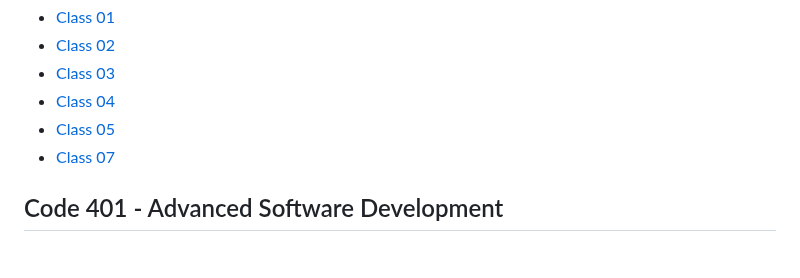
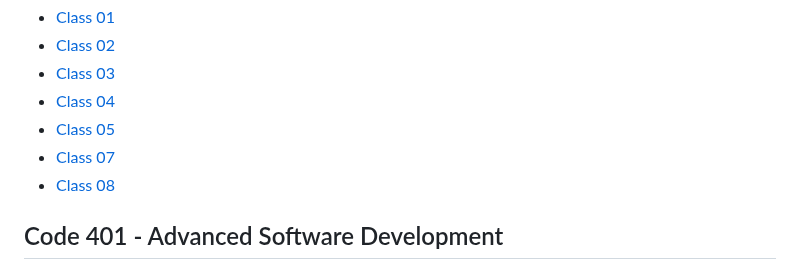
Before and after one commit to outlandi-co/reading-notes, a Markdown page: README.md, the part around the change. Rendered like a GitHub page.

Commit message:
updated Reading Notes file and README file

```diff
--- a/README.md
+++ b/README.md
@@ -54,6 +54,7 @@ reading-notes_working_file
 - [Class 04](code-301/code-301-class-04.md)
 - [Class 05](code-301/code-301-class-05.md)
 - [Class 07](code-301/code-301-class-07.md)
+- [Class 08](code-301/code-301-class-08.md)
 
 ## Code 401 - Advanced Software Development
 
```
Also changed, not shown: code-301/code-301-class-08.md (added, +110 -0 lines).
